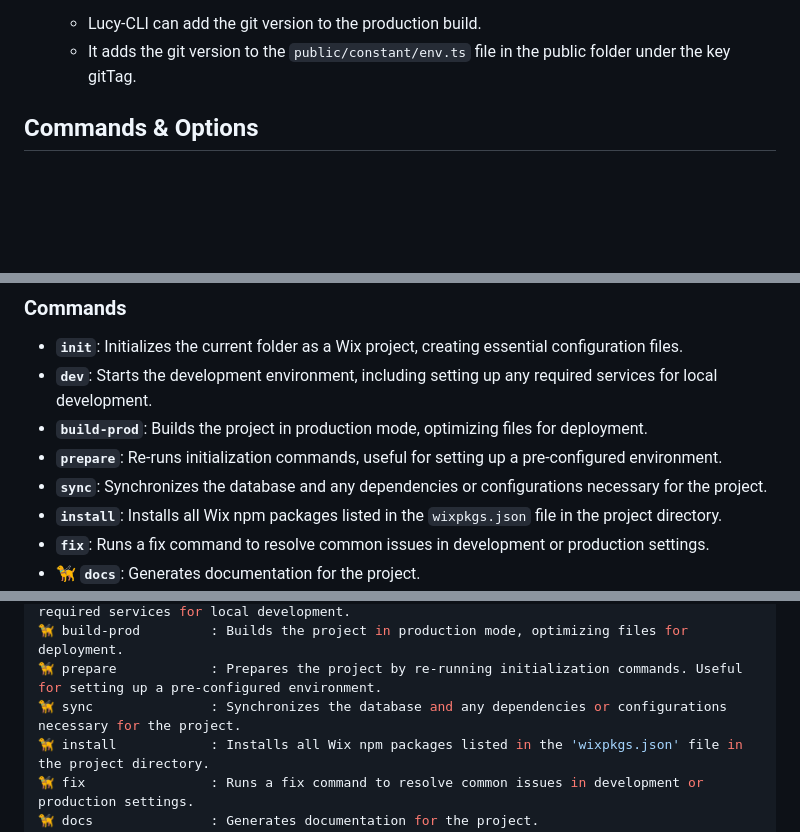
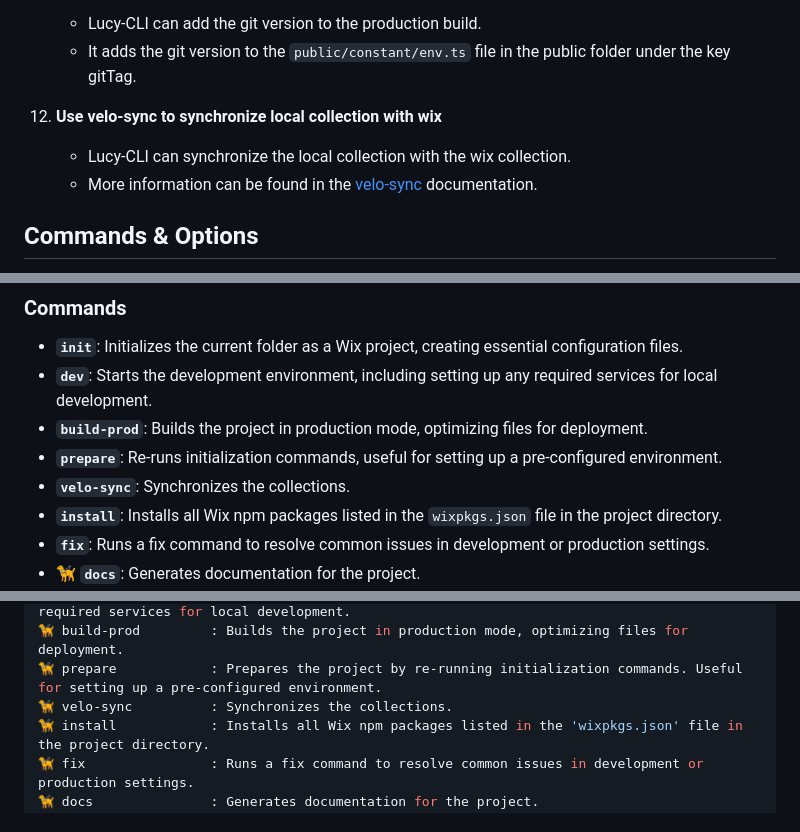
Before and after one commit to Integral-Systems/wix-lucy-cli, a Markdown page: README.md, 3 parts joined by grey strips. Drawn GitHub-style; blank space fills up the shorter version.

Commit message:
added dokumentation

```diff
--- a/README.md
+++ b/README.md
@@ -68,6 +68,9 @@ Lucy-CLI is designed to streamline the setup and management of TypeScript within
 7.  **Add git version during production build**
       - Lucy-CLI can add the git version to the production build.
       - It adds the git version to the `public/constant/env.ts` file in the public folder under the key gitTag.
+7. **Use velo-sync to synchronize local collection with wix**
+      - Lucy-CLI can synchronize the local collection with the wix collection.
+      - More information can be found in the [velo-sync](https://www.npmjs.com/package/velo-sync) documentation.
 
 ## Commands & Options
 
@@ -79,7 +82,7 @@ Lucy-CLI comes with a range of commands and options to help manage your Wix Velo
 - **`dev`**: Starts the development environment, including setting up any required services for local development.
 - **`build-prod`**: Builds the project in production mode, optimizing files for deployment.
 - **`prepare`**: Re-runs initialization commands, useful for setting up a pre-configured environment.
-- **`sync`**: Synchronizes the database and any dependencies or configurations necessary for the project.
+- **`velo-sync`**: Synchronizes the collections.
 - **`install`**: Installs all Wix npm packages listed in the `wixpkgs.json` file in the project directory.
 - **`fix`**: Runs a fix command to resolve common issues in development or production settings.
 - **🦮 `docs`**: Generates documentation for the project.
@@ -129,7 +132,7 @@ Commands:
 🦮 dev                : Starts the development environment. This includes setting up any required services for local development.
 🦮 build-prod         : Builds the project in production mode, optimizing files for deployment.
 🦮 prepare            : Prepares the project by re-running initialization commands. Useful for setting up a pre-configured environment.
-🦮 sync               : Synchronizes the database and any dependencies or configurations necessary for the project.
+🦮 velo-sync          : Synchronizes the collections.
 🦮 install            : Installs all Wix npm packages listed in the 'wixpkgs.json' file in the project directory.
 🦮 fix                : Runs a fix command to resolve common issues in development or production settings.
 🦮 docs               : Generates documentation for the project.
```
